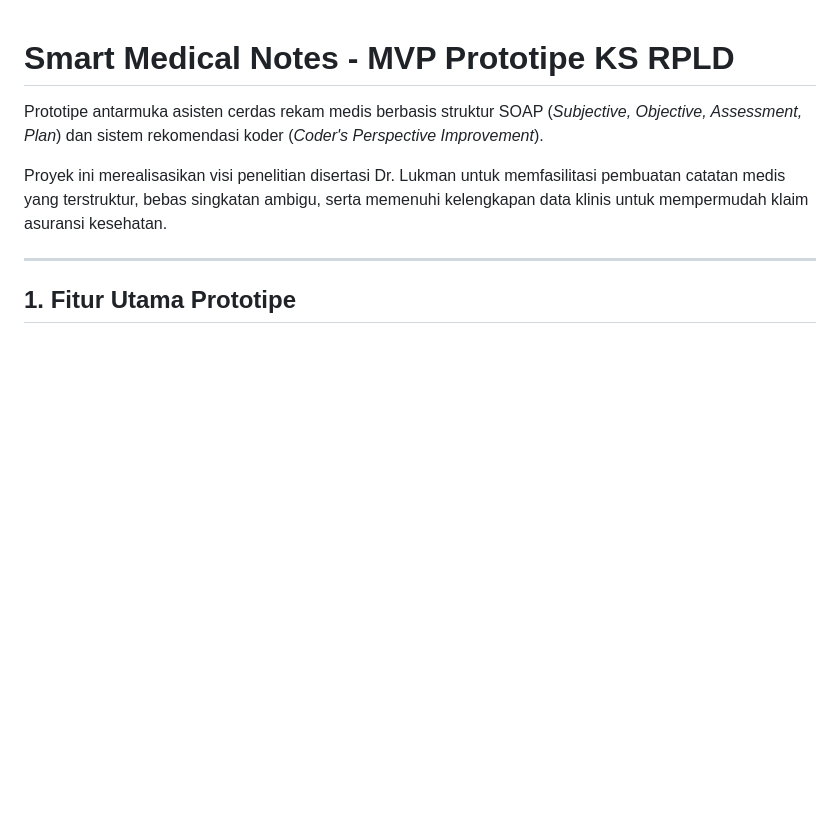
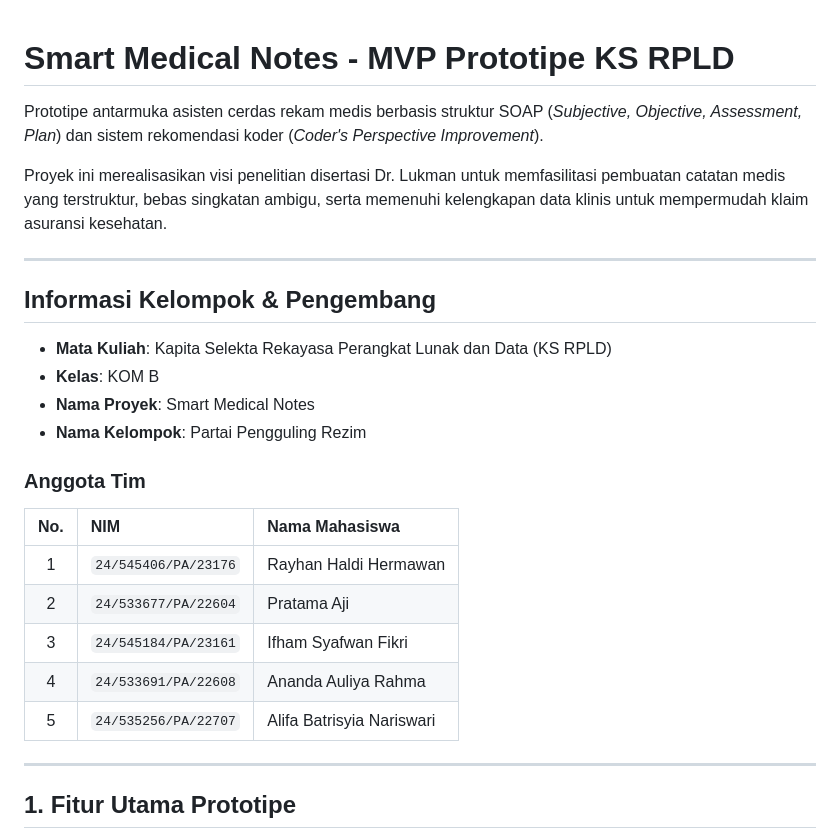
Before and after one commit to VelAstra/Smart-Medical-Notes, a Markdown page: README.md, the part around the change. Rendered like a GitHub page; blank space fills up the shorter version.

Commit message:
docs: add group info and team members list for KS RPLD KOM B

```diff
--- a/README.md
+++ b/README.md
@@ -3,6 +3,25 @@
 Prototipe antarmuka asisten cerdas rekam medis berbasis struktur SOAP (*Subjective, Objective, Assessment, Plan*) dan sistem rekomendasi koder (*Coder's Perspective Improvement*).
 
 Proyek ini merealisasikan visi penelitian disertasi Dr. Lukman untuk memfasilitasi pembuatan catatan medis yang terstruktur, bebas singkatan ambigu, serta memenuhi kelengkapan data klinis untuk mempermudah klaim asuransi kesehatan.
+
+---
+
+## Informasi Kelompok & Pengembang
+
+* **Mata Kuliah**: Kapita Selekta Rekayasa Perangkat Lunak dan Data (KS RPLD)
+* **Kelas**: KOM B
+* **Nama Proyek**: Smart Medical Notes
+* **Nama Kelompok**: Partai Pengguling Rezim
+
+### Anggota Tim
+
+| No. | NIM | Nama Mahasiswa |
+| :---: | :--- | :--- |
+| 1 | `24/545406/PA/23176` | Rayhan Haldi Hermawan |
+| 2 | `24/533677/PA/22604` | Pratama Aji |
+| 3 | `24/545184/PA/23161` | Ifham Syafwan Fikri |
+| 4 | `24/533691/PA/22608` | Ananda Auliya Rahma |
+| 5 | `24/535256/PA/22707` | Alifa Batrisyia Nariswari |
 
 ---
 
```
Also changed, not shown: CONTRIBUTORS.md (added, +17 -0 lines).
